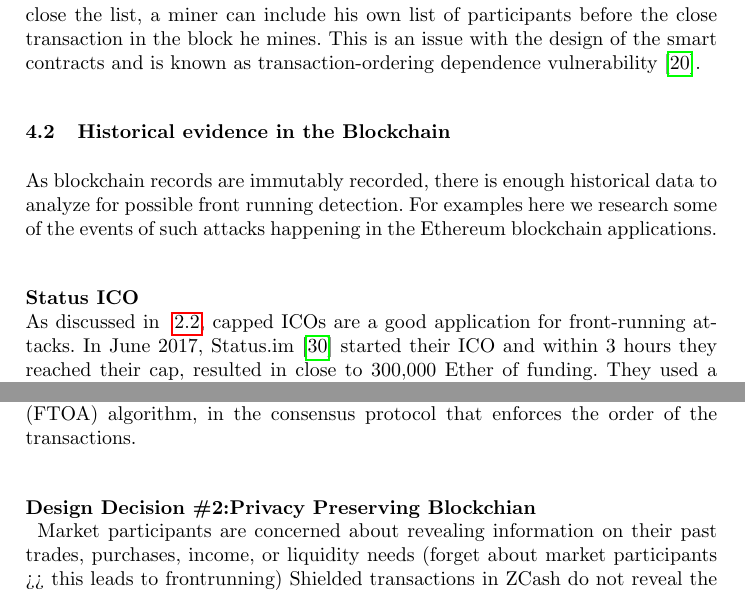
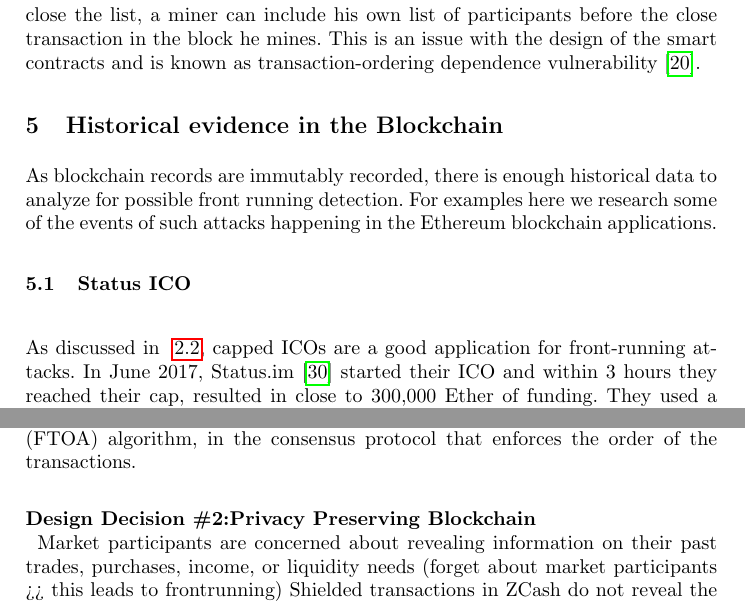
Before and after one commit to MadibaGroup/2018-Dolunay, a LaTeX paper (frontrunning/Latex/main.tex, which reads frontrunning/Latex/sections/paper.tex): two parts of pages 6 and 10 of 15, joined at a grey line, cut so that both start at the same text. Compiled offline with pdfLaTeX.

Commit message:
[frontrunning] notes from meeting Aug 30

```diff
--- a/frontrunning/Latex/sections/paper.tex
+++ b/frontrunning/Latex/sections/paper.tex
@@ -97,13 +110,15 @@ Another example here is in the case of decentral exchanges and order cancellatio
 
 %TODO: figure for miners reordering attack. it should be just two blocks with transaction inside where the second "modified" one has the orders specifically to profit the miner.
 
-\subsection{Historical evidence in the Blockchain}
+\section{Historical evidence in the Blockchain}
 As blockchain records are immutably recorded, there is enough historical data to analyze for possible front running detection. For examples here we research some of the events of such attacks happening in the Ethereum blockchain applications.
+
+%TODO: talk about why these three. just for emprical /theorical examples, there are tons of examples of front-running, here's three that we chose that are way different. one is emprical that we had to build tools to
 
 % maybe inlcude 0xbitcoin ERC721 mineable tokens front-running!
 % mint: https://etherscan.io/tx/0x9883bc3ad018fd2b649982f88fbad7dc5abcb8f11c4f1d87ef814ba30c2b3428
 
-\subsubsection{Status ICO} \hfill\\
+\subsection{Status ICO} \hfill\\
 \noindent As discussed in ~\ref{sec:Front Running on the Blockchains}, capped ICOs are a good application for front-running attacks.  In June 2017, Status.im~\cite{statuswhitepaper} started their ICO and within 3 hours they reached their cap, resulted in close to 300,000 Ether of funding. They used a \textit{fair} token distribution method called \textit{Dynamic ceiling}, which was in place to prevent large investments to take place early and limited the amount of Ether deposited, this was an attempt to increase the time window for smaller investors. They implemented multiple caps --ceiling-- which each would have a maximum amount that can be deposited. In this case every deposit would be checked by the smart contract and the exceeding amount would be refunded to the sender while the accepted amount would be sent to the Status.im wallet ~\cite{statusicoanalysis}.
 On the time of the ICO there were reports of Ethereum network being unusable and transactions were not confirming. Further study showed that some mining pools might have been manipulating the network for their own profit.
 
@@ -198,7 +218,7 @@ What does this mean to have a front-run resistant blockchain?  There are technic
 
 One possible solution to fix current blockchains in regards to transaction reordering by miners has been proposed by da Silva~\etal~\cite{fixedordering2018silva}. This solution consists of an algorithm, known as Fixed Transaction Ordering and Admission (FTOA) algorithm, in the consensus protocol that enforces the order of the transactions.
 
-\subsubsection{Design Decision \#2:Privacy Preserving Blockchian\newline}
+\subsubsection{Design Decision \#2:Privacy Preserving Blockchain\newline}
 
 %NEEDS TO BE DONE:
 Market participants are concerned about revealing information on their past trades, purchases, income, or liquidity needs (forget about market participants >> this leads to frontrunning)
```
Also changed, not shown: frontrunning/Latex/sections/paper.tex (32 more changed lines).
